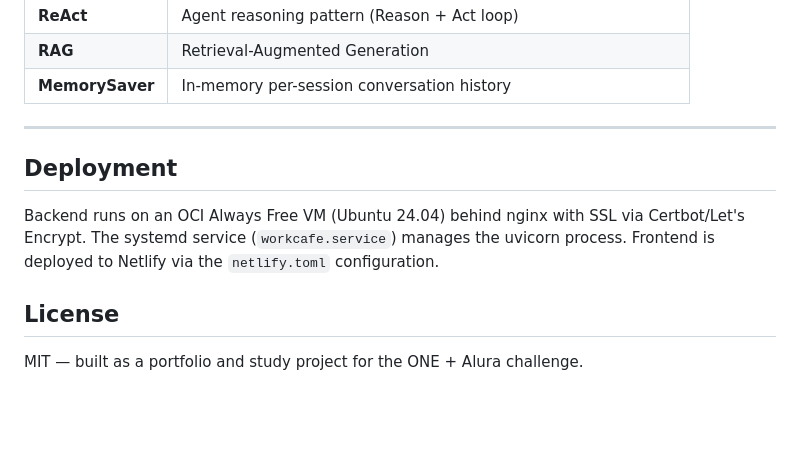
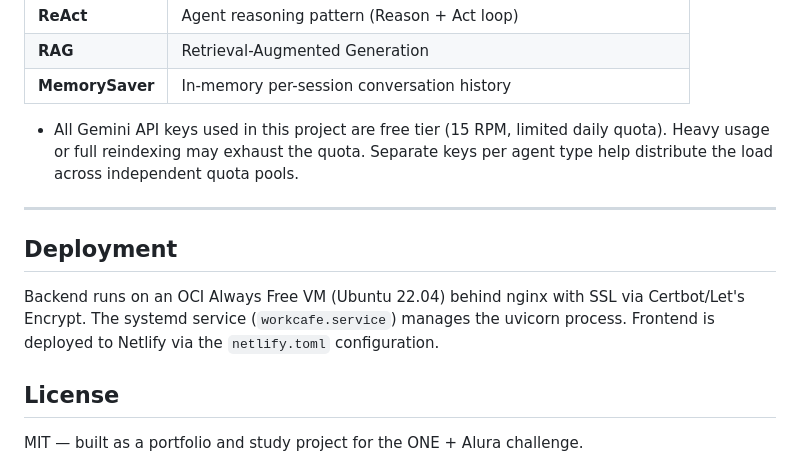
Before and after one commit to ViktorWilker/WorkCafe-ONE_Challenge, a Markdown page: README.md, the part around the change. Rendered like a GitHub page; blank space fills up the shorter version.

```diff
--- a/README.md
+++ b/README.md
@@ -352,12 +352,13 @@ WorkCafe-ONE_Challenge/
 | **ReAct** | Agent reasoning pattern (Reason + Act loop) |
 | **RAG** | Retrieval-Augmented Generation |
 | **MemorySaver** | In-memory per-session conversation history |
-
+- All Gemini API keys used in this project are free tier (15 RPM, limited daily quota). Heavy usage or full reindexing may exhaust the quota. Separate keys per agent type help distribute the load across independent quota pools.
 ---
 
 ## Deployment
 
-Backend runs on an OCI Always Free VM (Ubuntu 24.04) behind nginx with SSL via Certbot/Let's Encrypt. The systemd service (`workcafe.service`) manages the uvicorn process. Frontend is deployed to Netlify via the `netlify.toml` configuration.
+Backend runs on an OCI Always Free VM (Ubuntu 22.04) behind nginx with SSL via Certbot/Let's Encrypt. The systemd service (`workcafe.service`) manages the uvicorn process. Frontend is deployed to Netlify via the `netlify.toml` configuration.
+
 
 ## License
 
```
